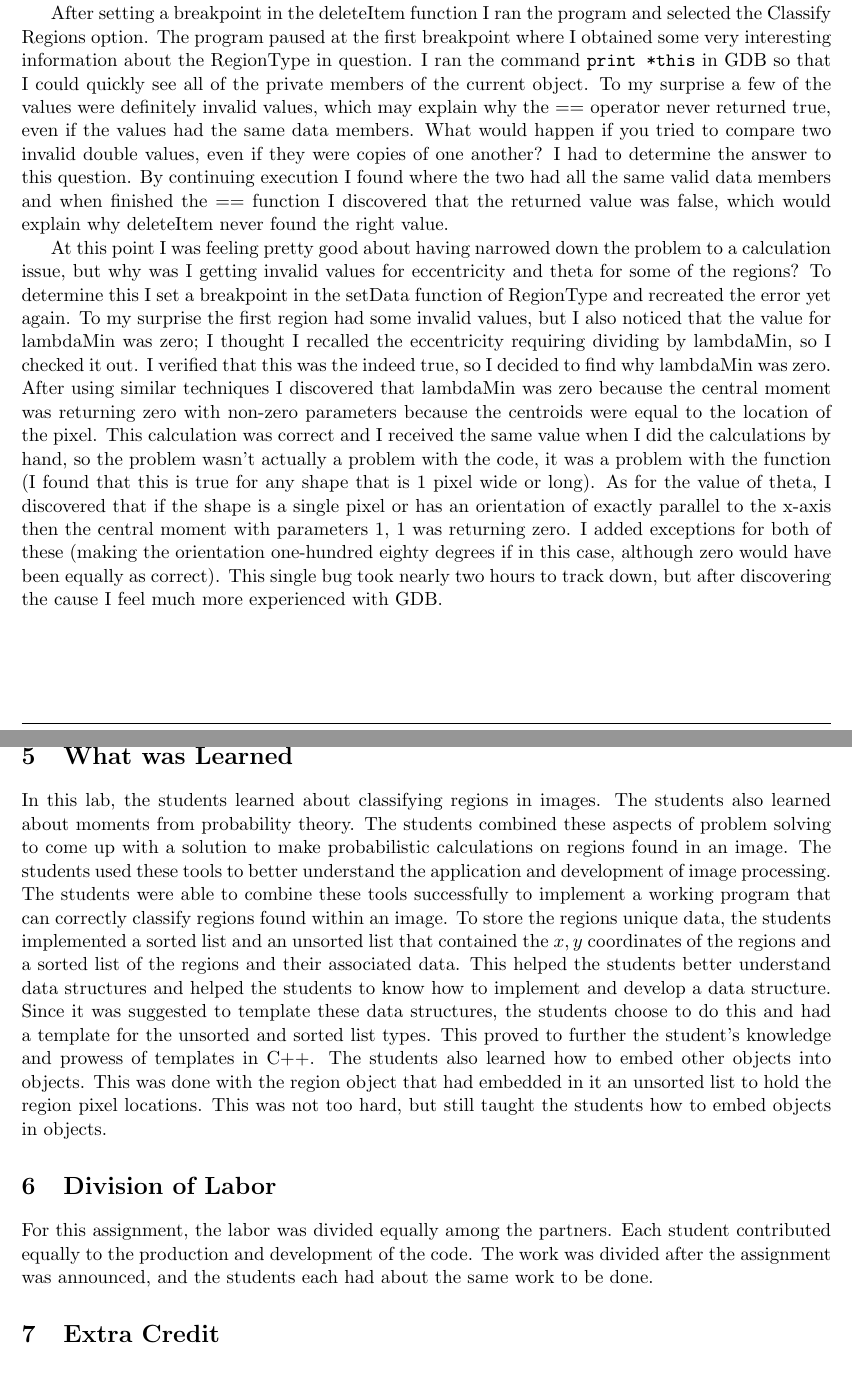
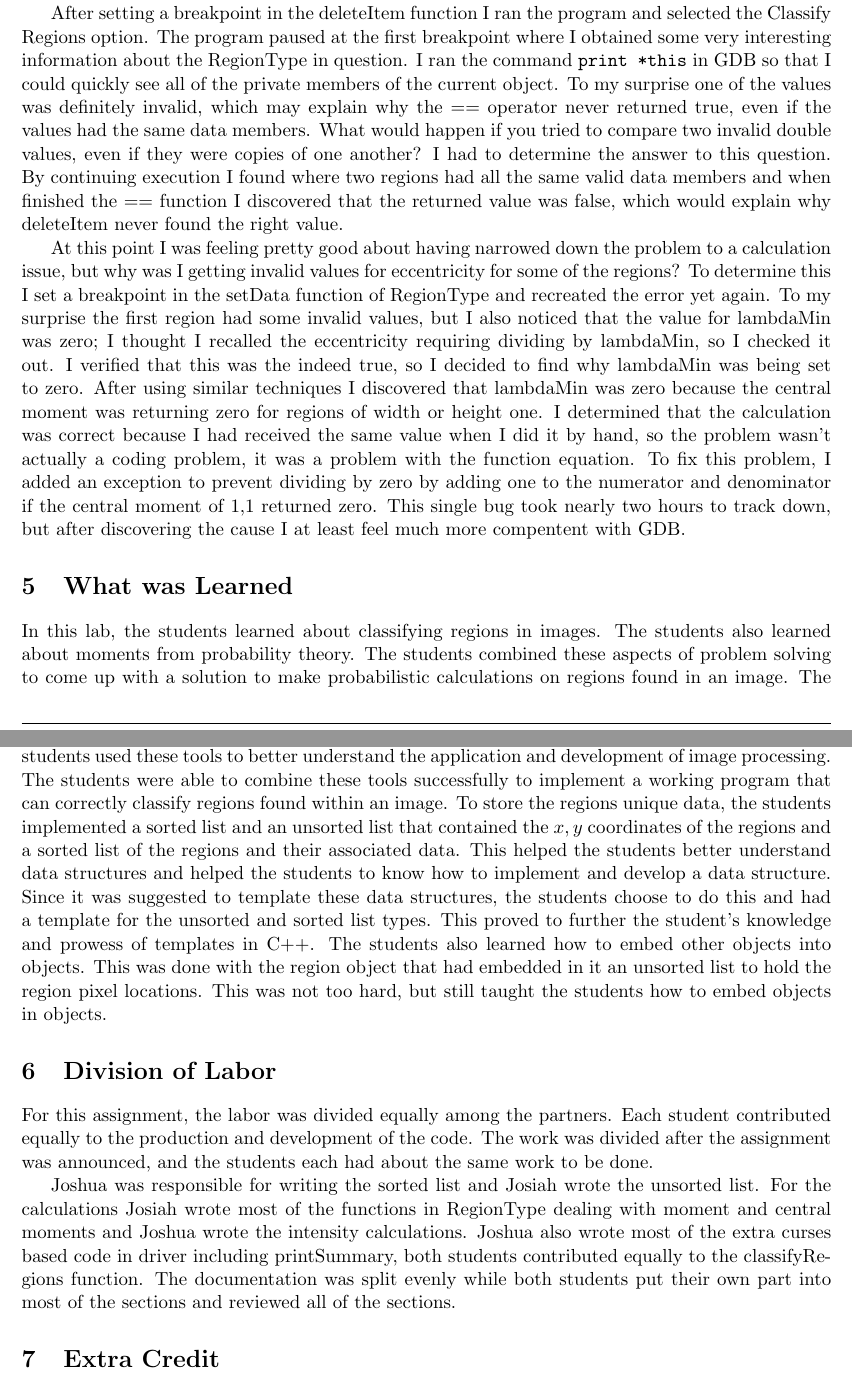
Before and after one commit to reticenti/CS-302-Project-1, a LaTeX document (docs/documentation.tex): two parts of pages 20 and 21 of 21, joined at a grey line, cut so that both start at the same text. Compiled offline with pdfLaTeX.

Commit message:
added some info on divison of labor

```diff
--- a/docs/documentation.tex
+++ b/docs/documentation.tex
@@ -1415,27 +1415,23 @@ was the case.
 After setting a breakpoint in the deleteItem function I ran the program and selected the Classify Regions option.  The
 program paused at the first breakpoint where I obtained some very interesting information about the RegionType in
 question.  I ran the command \texttt{print *this} in GDB so that I could quickly see all of the private members of the
-current object.  To my surprise a few of the values were definitely invalid values, which may explain why the $==$
-operator never returned true, even if the values had the same data members.  What would happen if you tried to compare
-two invalid double values, even if they were copies of one another?  I had to determine the answer to this question.  By
-continuing execution I found where the two had all the same valid data members and when finished the $==$ function I
-discovered that the returned value was false, which would explain why deleteItem never found the right value.
+current object.  To my surprise one of the values was definitely invalid, which may explain why the $==$ operator never
+returned true, even if the values had the same data members.  What would happen if you tried to compare two invalid double
+values, even if they were copies of one another?  I had to determine the answer to this question.  By continuing execution
+I found where two regions had all the same valid data members and when finished the $==$ function I discovered that the
+returned value was false, which would explain why deleteItem never found the right value.
 
 At this point I was feeling pretty good about having narrowed down the problem to a calculation issue, but why was I
-getting invalid values for eccentricity and theta for some of the regions?  To determine this I set a breakpoint in the
+getting invalid values for eccentricity for some of the regions?  To determine this I set a breakpoint in the
 setData function of RegionType and recreated the error yet again.  To my surprise the first region had some invalid
 values, but I also noticed that the value for lambdaMin was zero; I thought I recalled the eccentricity requiring
 dividing by lambdaMin, so I checked it out.  I verified that this was the indeed true, so I decided to find why
-lambdaMin was zero.  After using similar techniques I discovered that lambdaMin was zero because the central moment was
-returning zero with non-zero parameters because the centroids were equal to the location of the pixel.  This calculation
-was correct and I received the same value when I did the calculations by hand, so the problem wasn't actually a problem
-with the code, it was a problem with the function (I found that this is true for any shape that is 1 pixel wide or
-long).  As for the value of theta, I discovered that if the shape is a single pixel or has an orientation of exactly
-parallel to the x-axis then the central moment with parameters 1, 1 was returning zero.  I added exceptions for both of
-these (making the orientation one-hundred eighty degrees if in this case, although zero would have been equally as
-correct).  This single bug took nearly two hours to track down, but after discovering the cause I feel much more
-experienced with GDB.
-
+lambdaMin was being set to zero.  After using similar techniques I discovered that lambdaMin was zero because the central
+moment was returning zero for regions of width or height one.  I determined that the calculation was correct because I
+had received the same value when I did it by hand, so the problem wasn't actually a coding problem, it was a problem with
+the function equation.  To fix this problem, I added an exception to prevent dividing by zero by adding one to the
+numerator and denominator if the central moment of 1,1 returned zero.  This single bug took nearly two hours to track
+down, but after discovering the cause I at least feel much more compentent with GDB.
 
 
 \section{What was Learned}
@@ -1458,6 +1454,12 @@ locations. This was not too hard, but still taught the students how to embed obj
 For this assignment, the labor was divided equally among the partners. Each student contributed equally to the
 production and development of the code. The work was divided after the assignment was announced, and the students each
 had about the same work to be done.
+
+Joshua was responsible for writing the sorted list and Josiah wrote the unsorted list.  For the calculations Josiah
+wrote most of the functions in RegionType dealing with moment and central moments and Joshua wrote the intensity
+calculations.  Joshua also wrote most of the extra curses based code in driver including printSummary, both students
+contributed equally to the classifyRegions function.  The documentation was split evenly while both students put their
+own part into most of the sections and reviewed all of the sections.
 
 \section{Extra Credit}
 \begin{description}
```
